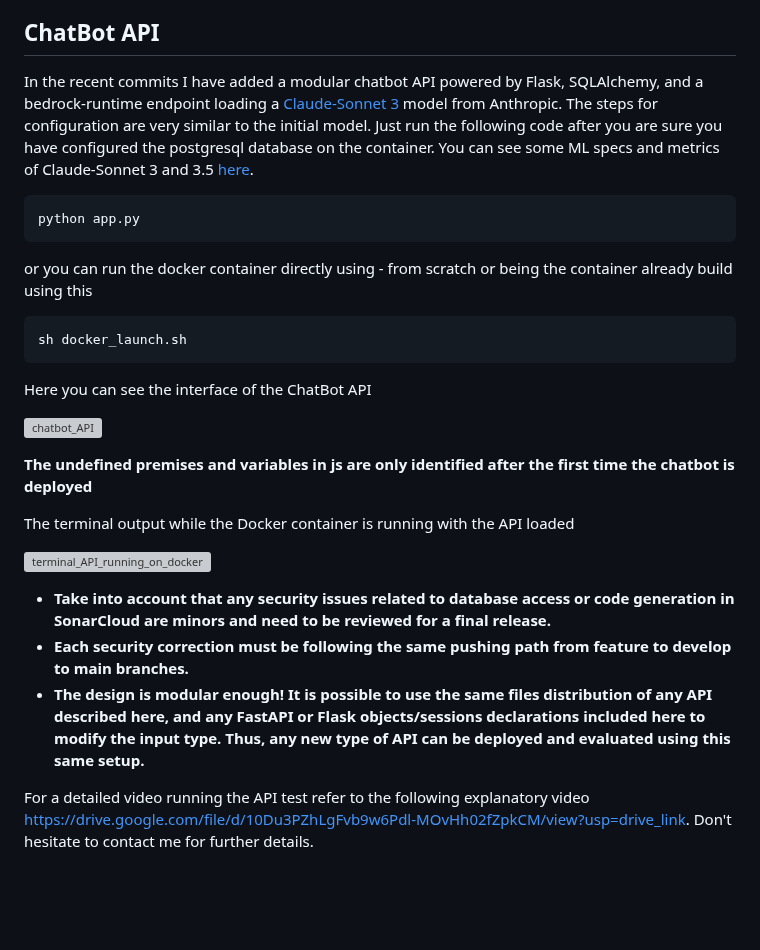
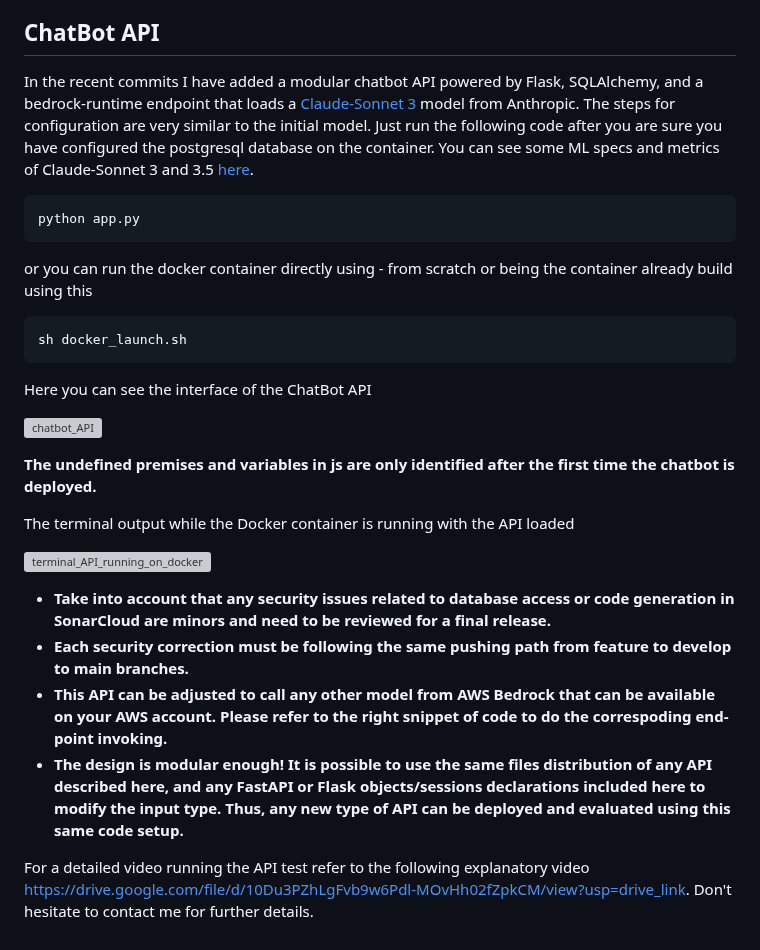
Before and after one commit to meiyor/ABIChallenge_Juan_Manuel_Mayor_Torres, a Markdown page: README.md, the part around the change. Rendered like a GitHub page; blank space fills up the shorter version; grey boxes are pictures that could not be loaded.

````diff
--- a/README.md
+++ b/README.md
@@ -247,7 +247,7 @@ For a more detailed explanation of this test, you can refer to the explanatory v
 
 ## ChatBot API
 
-In the recent commits I have added a modular chatbot API powered by Flask, SQLAlchemy, and a bedrock-runtime endpoint loading a [Claude-Sonnet 3](https://us-west-2.console.aws.amazon.com/bedrock/home?region=us-west-2#/providers?model=anthropic.claude-3-sonnet-20240229-v1:0) model from Anthropic. The steps for configuration are very similar to the initial model. Just run the following code after you are sure you have configured the postgresql database on the container. You can see some ML specs and metrics of Claude-Sonnet 3 and 3.5 [here](https://www.anthropic.com/news/claude-3-5-sonnet).
+In the recent commits I have added a modular chatbot API powered by Flask, SQLAlchemy, and a bedrock-runtime endpoint that loads a [Claude-Sonnet 3](https://us-west-2.console.aws.amazon.com/bedrock/home?region=us-west-2#/providers?model=anthropic.claude-3-sonnet-20240229-v1:0) model from Anthropic. The steps for configuration are very similar to the initial model. Just run the following code after you are sure you have configured the postgresql database on the container. You can see some ML specs and metrics of Claude-Sonnet 3 and 3.5 [here](https://www.anthropic.com/news/claude-3-5-sonnet).
 
 ```python
 python app.py
@@ -261,10 +261,9 @@ sh docker_launch.sh
 
 Here you can see the interface of the ChatBot API
 
-
 ![chatbot_API](https://github.com/user-attachments/assets/3946f78a-c26b-4931-805b-5cf4beece4c1)
 
-**The undefined premises and variables in js are only identified after the first time the chatbot is deployed**
+**The undefined premises and variables in js are only identified after the first time the chatbot is deployed.**
 
 The terminal output while the Docker container is running with the API loaded
 
@@ -272,6 +271,7 @@ The terminal output while the Docker container is running with the API loaded
 
 - **Take into account that any security issues related to database access or code generation in SonarCloud are minors and need to be reviewed for a final release.**
 - **Each security correction must be following the same pushing path from feature to develop to main branches.**
-- **The design is modular enough! It is possible to use the same files distribution of any API described here, and any FastAPI or Flask objects/sessions declarations included here to modify the input type. Thus, any new type of API can be deployed and evaluated using this same setup.**
+- **This API can be adjusted to call any other model from AWS Bedrock that can be available on your AWS account. Please refer to the right snippet of code to do the correspoding end-point invoking.**
+- **The design is modular enough! It is possible to use the same files distribution of any API described here, and any FastAPI or Flask objects/sessions declarations included here to modify the input type. Thus, any new type of API can be deployed and evaluated using this same code setup.**
 
 For a detailed video running the API test refer to the following explanatory video [https://drive.google.com/file/d/10Du3PZhLgFvb9w6Pdl-MOvHh02fZpkCM/view?usp=drive_link](https://drive.google.com/file/d/10Du3PZhLgFvb9w6Pdl-MOvHh02fZpkCM/view?usp=drive_link). Don't hesitate to contact me for further details.
````
